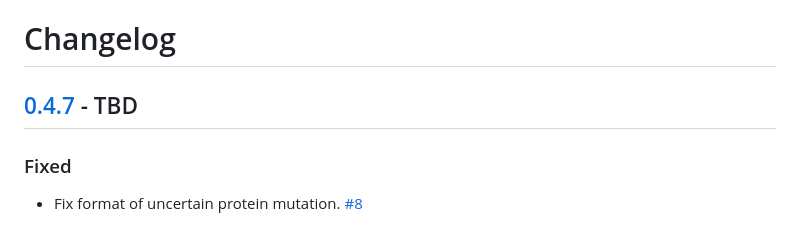
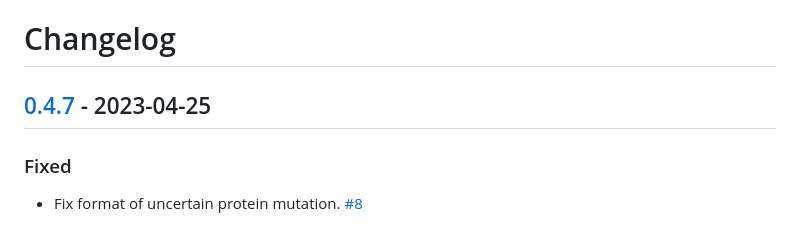
Before and after one commit to chrovis/clj-hgvs, a Markdown page: CHANGELOG.md, the part around the change. Drawn GitHub-style.

Commit message:
Replace release date
[skip ci]

```diff
--- a/CHANGELOG.md
+++ b/CHANGELOG.md
@@ -1,6 +1,6 @@
 # Changelog
 
-## [0.4.7] - TBD
+## [0.4.7] - 2023-04-25
 
 ### Fixed
 
```
